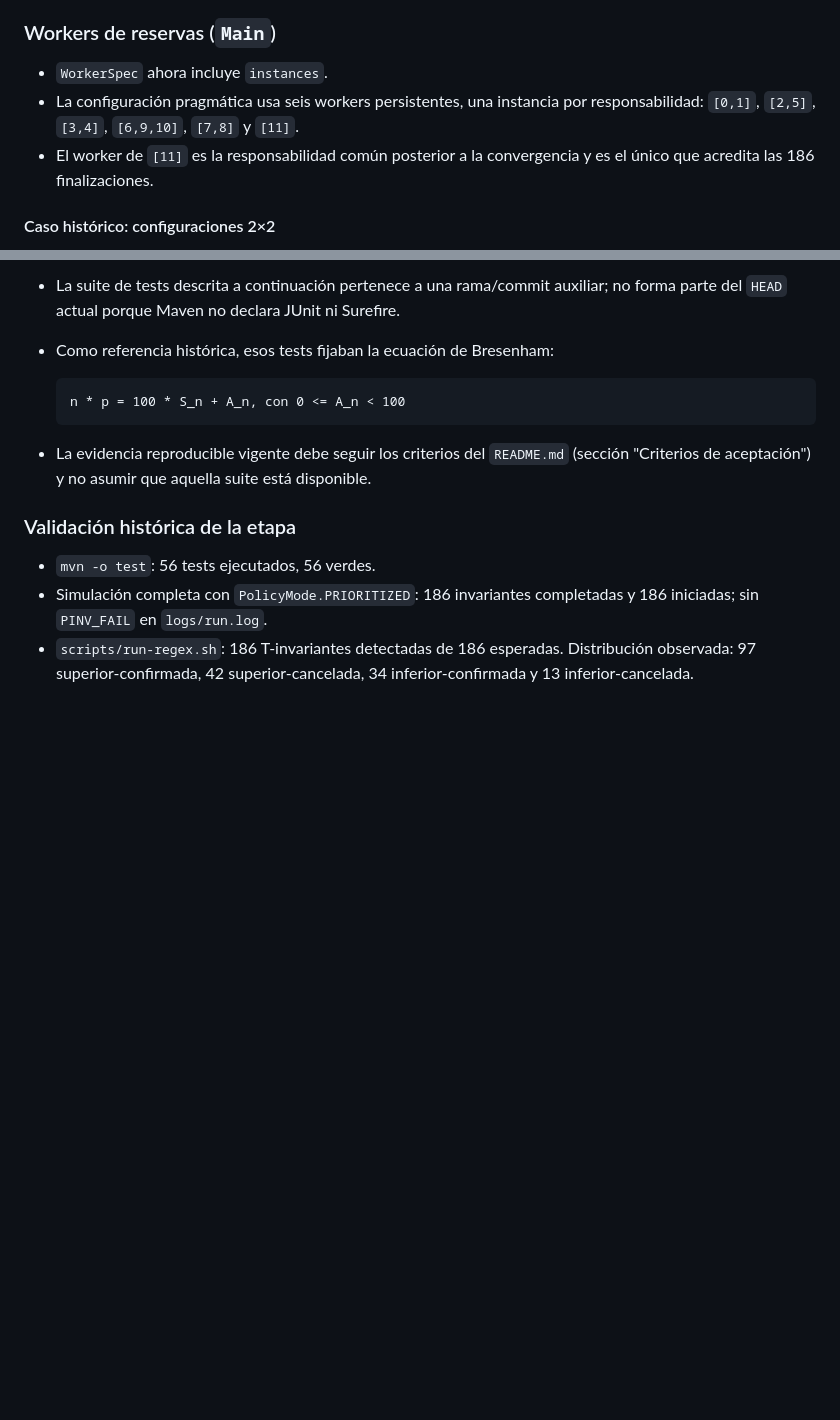
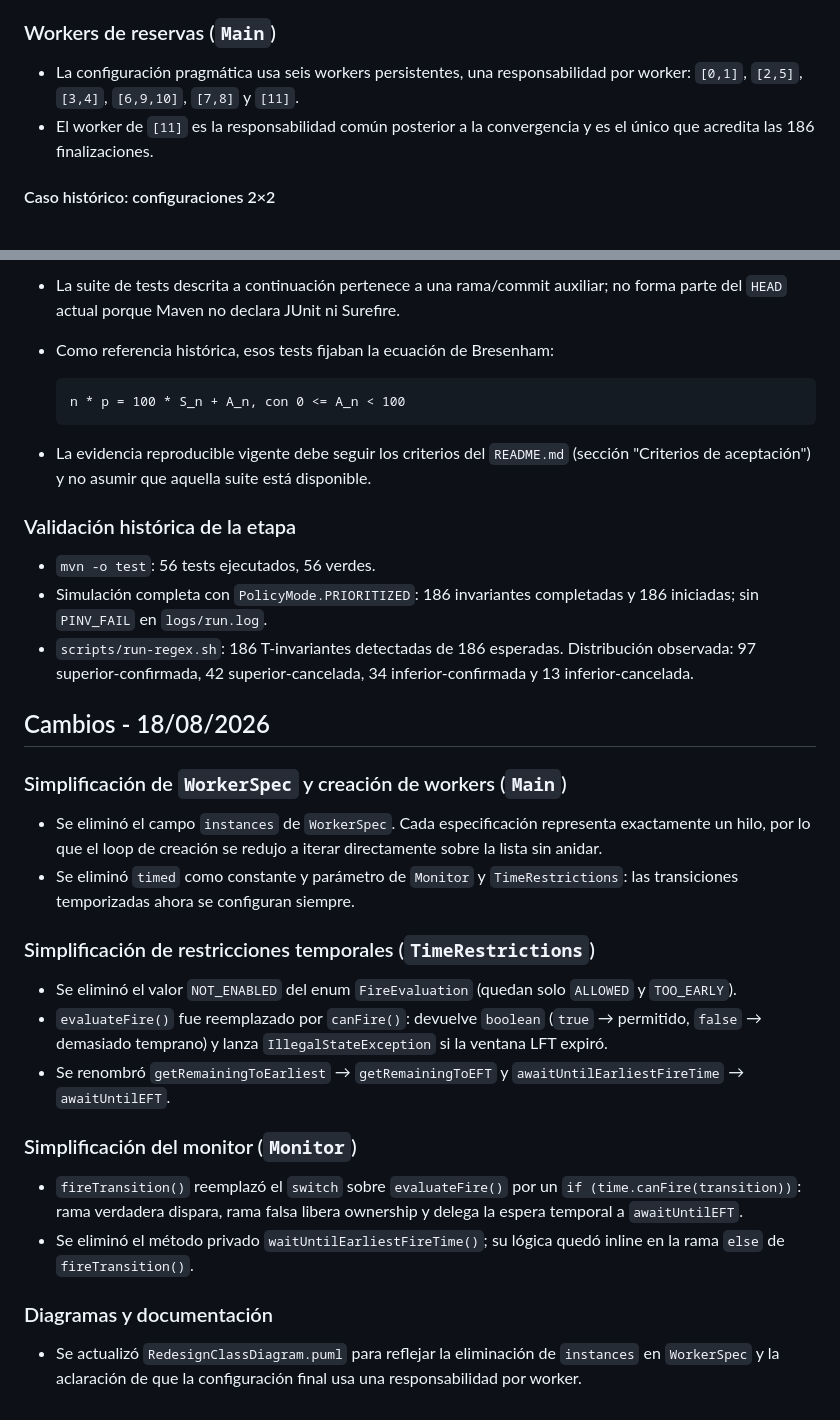
Before and after one commit to 1v6n/final-cp-project, a Markdown page: CHANGELOG.md, 2 parts joined by grey strips. Rendered like a GitHub page; blank space fills up the shorter version.

Commit message:
chore: documented the changes made

```diff
--- a/CHANGELOG.md
+++ b/CHANGELOG.md
@@ -59,9 +59,8 @@ acordados; los cambios reorganizan solamente responsabilidades internas.
 
 ### Workers de reservas (`Main`)
 
-- `WorkerSpec` ahora incluye `instances`.
-- La configuración pragmática usa seis workers persistentes, una instancia por
-  responsabilidad: `[0,1]`, `[2,5]`, `[3,4]`, `[6,9,10]`, `[7,8]` y `[11]`.
+- La configuración pragmática usa seis workers persistentes, una responsabilidad
+  por worker: `[0,1]`, `[2,5]`, `[3,4]`, `[6,9,10]`, `[7,8]` y `[11]`.
 - El worker de `[11]` es la responsabilidad común posterior a la convergencia y
   es el único que acredita las 186 finalizaciones.
 
@@ -96,3 +95,38 @@ configuración de seis workers.
 - `scripts/run-regex.sh`: 186 T-invariantes detectadas de 186 esperadas.
   Distribución observada: 97 superior-confirmada, 42 superior-cancelada,
   34 inferior-confirmada y 13 inferior-cancelada.
+
+## Cambios - 18/08/2026
+
+### Simplificación de `WorkerSpec` y creación de workers (`Main`)
+
+- Se eliminó el campo `instances` de `WorkerSpec`. Cada especificación
+  representa exactamente un hilo, por lo que el loop de creación se redujo
+  a iterar directamente sobre la lista sin anidar.
+- Se eliminó `timed` como constante y parámetro de `Monitor` y
+  `TimeRestrictions`: las transiciones temporizadas ahora se configuran
+  siempre.
+
+### Simplificación de restricciones temporales (`TimeRestrictions`)
+
+- Se eliminó el valor `NOT_ENABLED` del enum `FireEvaluation` (quedan solo
+  `ALLOWED` y `TOO_EARLY`).
+- `evaluateFire()` fue reemplazado por `canFire()`: devuelve `boolean`
+  (`true` → permitido, `false` → demasiado temprano) y lanza
+  `IllegalStateException` si la ventana LFT expiró.
+- Se renombró `getRemainingToEarliest` → `getRemainingToEFT` y
+  `awaitUntilEarliestFireTime` → `awaitUntilEFT`.
+
+### Simplificación del monitor (`Monitor`)
+
+- `fireTransition()` reemplazó el `switch` sobre `evaluateFire()` por un
+  `if (time.canFire(transition))`: rama verdadera dispara, rama falsa
+  libera ownership y delega la espera temporal a `awaitUntilEFT`.
+- Se eliminó el método privado `waitUntilEarliestFireTime()`; su lógica
+  quedó inline en la rama `else` de `fireTransition()`.
+
+### Diagramas y documentación
+
+- Se actualizó `RedesignClassDiagram.puml` para reflejar la eliminación
+  de `instances` en `WorkerSpec` y la aclaración de que la configuración
+  final usa una responsabilidad por worker.
```
Also changed, not shown: GUIA_ESTUDIO_PAPER_Y_PROYECTO.md (+1 -1 lines).
